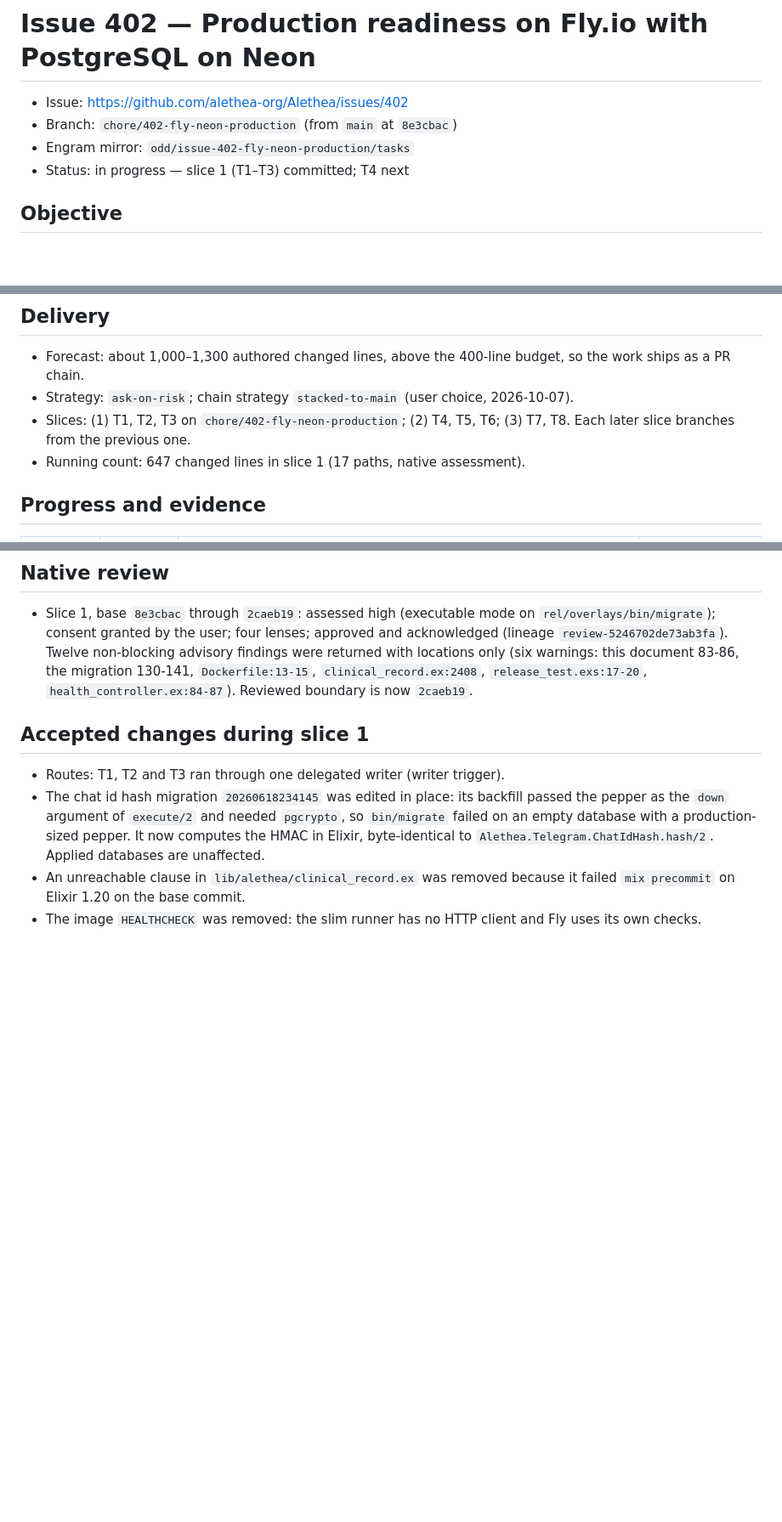
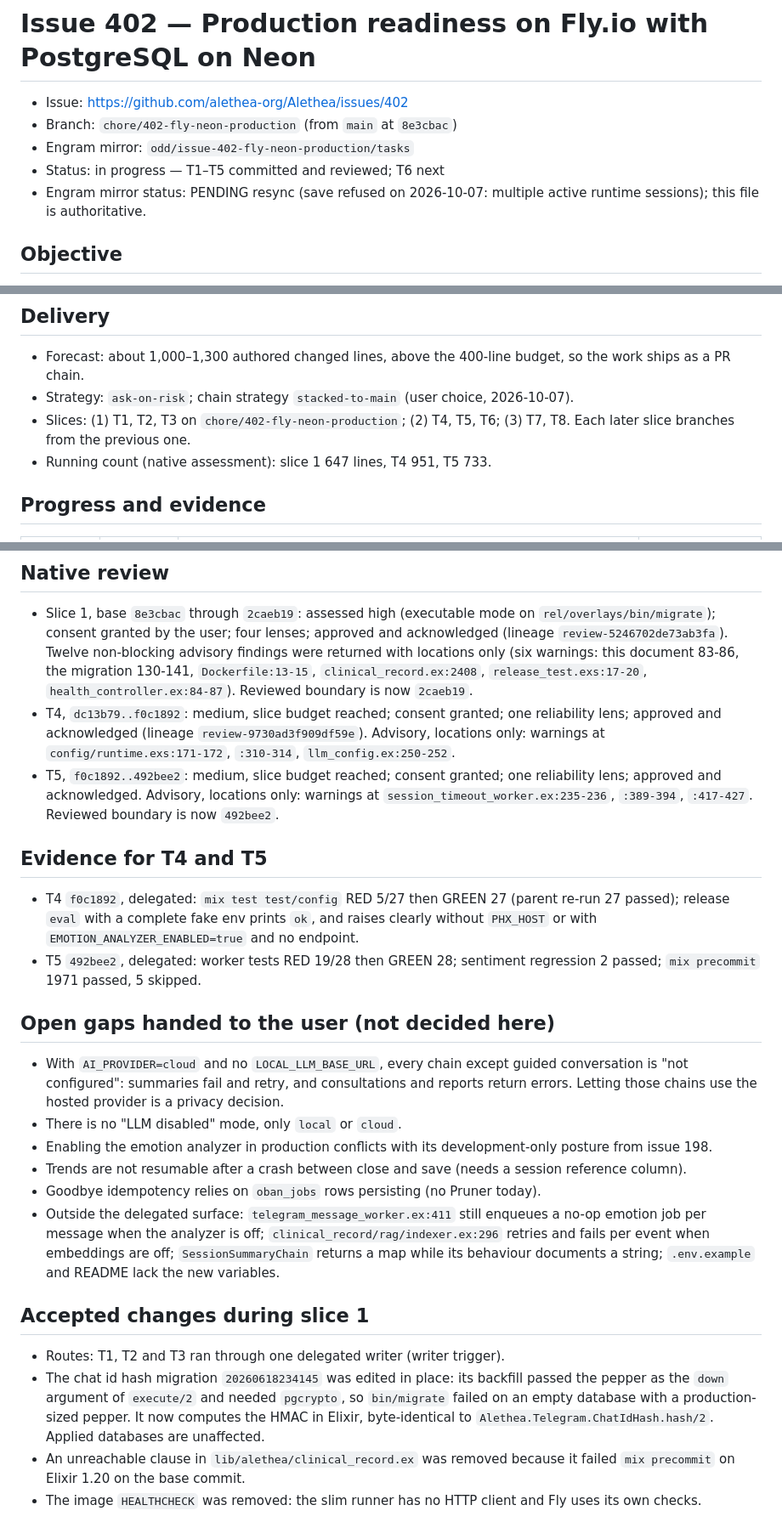
Before and after one commit to alethea-org/Alethea, a Markdown page: odd/tasks/issue-402-fly-neon-production.md, 3 parts joined by grey strips. Shown at 85% size. GitHub-like rendering; blank space fills up the shorter version.

Commit message:
docs(odd): record T4 and T5 evidence and review outcomes
Refs #402

```diff
--- a/odd/tasks/issue-402-fly-neon-production.md
+++ b/odd/tasks/issue-402-fly-neon-production.md
@@ -3,7 +3,9 @@
 - Issue: https://github.com/alethea-org/Alethea/issues/402
 - Branch: `chore/402-fly-neon-production` (from `main` at `8e3cbac`)
 - Engram mirror: `odd/issue-402-fly-neon-production/tasks`
-- Status: in progress — slice 1 (T1–T3) committed; T4 next
+- Status: in progress — T1–T5 committed and reviewed; T6 next
+- Engram mirror status: PENDING resync (save refused on 2026-10-07: multiple
+  active runtime sessions); this file is authoritative.
 
 ## Objective
 
@@ -155,7 +157,7 @@ These issue items need the authorized remote environment and stay open here:
   2026-10-07).
 - Slices: (1) T1, T2, T3 on `chore/402-fly-neon-production`; (2) T4, T5, T6;
   (3) T7, T8. Each later slice branches from the previous one.
-- Running count: 647 changed lines in slice 1 (17 paths, native assessment).
+- Running count (native assessment): slice 1 647 lines, T4 951, T5 733.
 
 ## Progress and evidence
 
@@ -181,6 +183,41 @@ then T6.
   warnings: this document 83-86, the migration 130-141, `Dockerfile:13-15`,
   `clinical_record.ex:2408`, `release_test.exs:17-20`,
   `health_controller.ex:84-87`). Reviewed boundary is now `2caeb19`.
+- T4, `dc13b79..f0c1892`: medium, slice budget reached; consent granted; one
+  reliability lens; approved and acknowledged (lineage
+  `review-9730ad3f909df59e`). Advisory, locations only: warnings at
+  `config/runtime.exs:171-172`, `:310-314`, `llm_config.ex:250-252`.
+- T5, `f0c1892..492bee2`: medium, slice budget reached; consent granted; one
+  reliability lens; approved and acknowledged. Advisory, locations only:
+  warnings at `session_timeout_worker.ex:235-236`, `:389-394`, `:417-427`.
+  Reviewed boundary is now `492bee2`.
+
+## Evidence for T4 and T5
+
+- T4 `f0c1892`, delegated: `mix test test/config` RED 5/27 then GREEN 27
+  (parent re-run 27 passed); release `eval` with a complete fake env prints
+  `ok`, and raises clearly without `PHX_HOST` or with
+  `EMOTION_ANALYZER_ENABLED=true` and no endpoint.
+- T5 `492bee2`, delegated: worker tests RED 19/28 then GREEN 28; sentiment
+  regression 2 passed; `mix precommit` 1971 passed, 5 skipped.
+
+## Open gaps handed to the user (not decided here)
+
+- With `AI_PROVIDER=cloud` and no `LOCAL_LLM_BASE_URL`, every chain except
+  guided conversation is "not configured": summaries fail and retry, and
+  consultations and reports return errors. Letting those chains use the hosted
+  provider is a privacy decision.
+- There is no "LLM disabled" mode, only `local` or `cloud`.
+- Enabling the emotion analyzer in production conflicts with its
+  development-only posture from issue 198.
+- Trends are not resumable after a crash between close and save (needs a
+  session reference column).
+- Goodbye idempotency relies on `oban_jobs` rows persisting (no Pruner today).
+- Outside the delegated surface: `telegram_message_worker.ex:411` still
+  enqueues a no-op emotion job per message when the analyzer is off;
+  `clinical_record/rag/indexer.ex:296` retries and fails per event when
+  embeddings are off; `SessionSummaryChain` returns a map while its behaviour
+  documents a string; `.env.example` and README lack the new variables.
 
 ## Accepted changes during slice 1
 
```
Also changed, not shown: other parts of odd/tasks/issue-402-fly-neon-production.md (+2 -2 lines).
